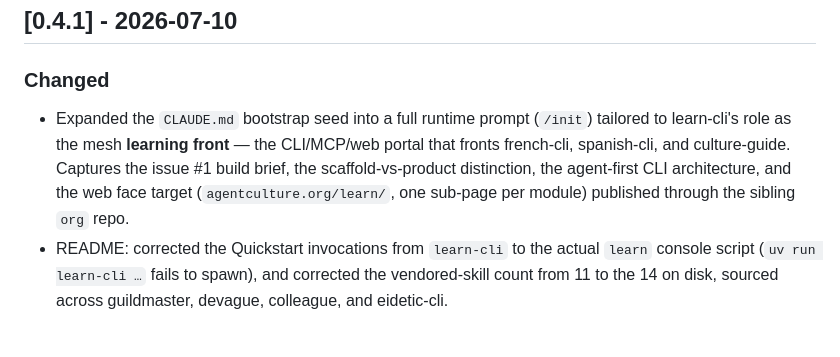
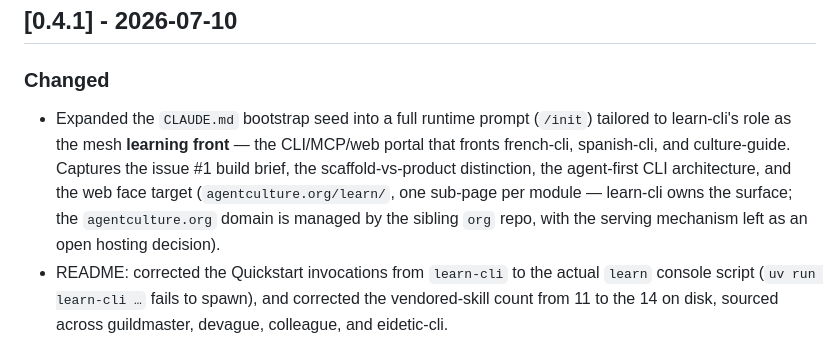
Before and after one commit to agentculture/learn-cli, a Markdown page: CHANGELOG.md, the part around the change. Rendered like a GitHub page.

```diff
--- a/CHANGELOG.md
+++ b/CHANGELOG.md
@@ -9,7 +9,7 @@ adheres to [Semantic Versioning](https://semver.org/spec/v2.0.0.html).
 
 ### Changed
 
-- Expanded the `CLAUDE.md` bootstrap seed into a full runtime prompt (`/init`) tailored to learn-cli's role as the mesh **learning front** — the CLI/MCP/web portal that fronts french-cli, spanish-cli, and culture-guide. Captures the issue #1 build brief, the scaffold-vs-product distinction, the agent-first CLI architecture, and the web face target (`agentculture.org/learn/`, one sub-page per module) published through the sibling `org` repo.
+- Expanded the `CLAUDE.md` bootstrap seed into a full runtime prompt (`/init`) tailored to learn-cli's role as the mesh **learning front** — the CLI/MCP/web portal that fronts french-cli, spanish-cli, and culture-guide. Captures the issue #1 build brief, the scaffold-vs-product distinction, the agent-first CLI architecture, and the web face target (`agentculture.org/learn/`, one sub-page per module — learn-cli owns the surface; the `agentculture.org` domain is managed by the sibling `org` repo, with the serving mechanism left as an open hosting decision).
 - README: corrected the Quickstart invocations from `learn-cli` to the actual `learn` console script (`uv run learn-cli …` fails to spawn), and corrected the vendored-skill count from 11 to the 14 on disk, sourced across guildmaster, devague, colleague, and eidetic-cli.
 
 ### Fixed
```
Also changed, not shown: CLAUDE.md (+10 -7 lines).
